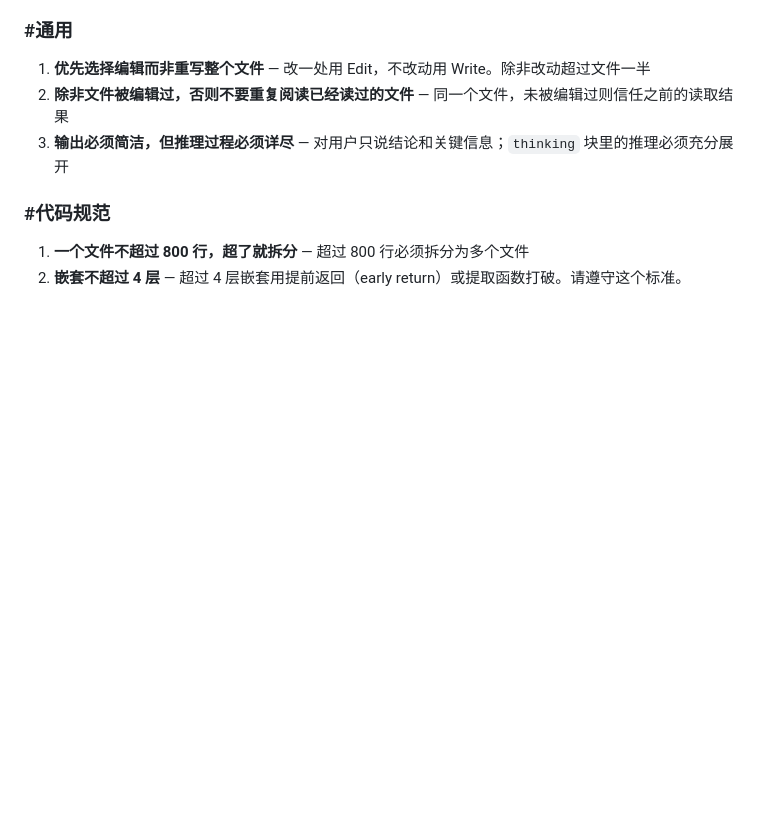
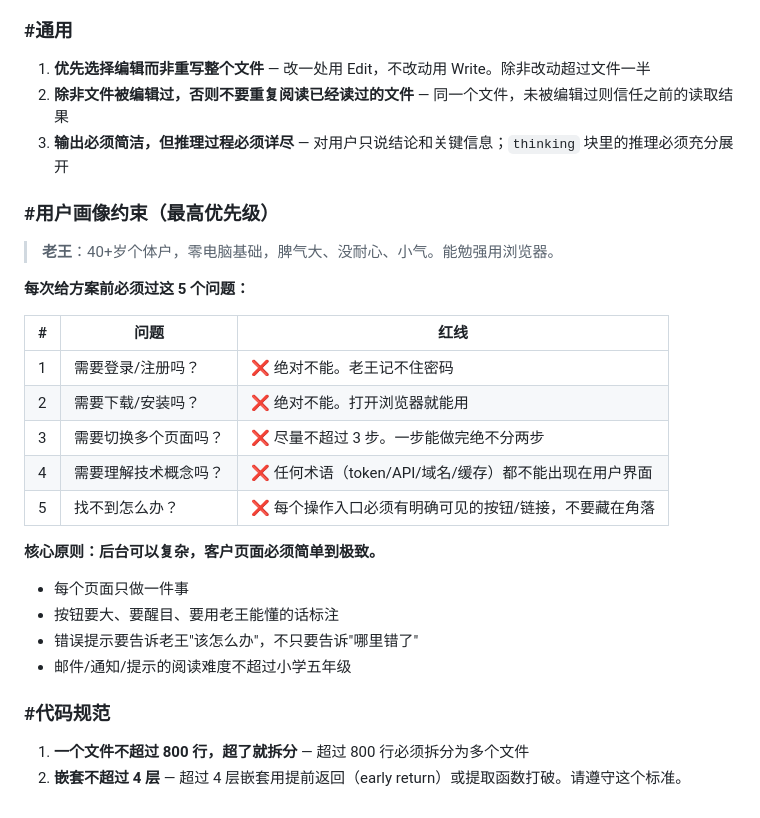
Before and after one commit to hcpthanks/ClaudeTrip, a Markdown page: claude-code-learning-site/CLAUDE.md, the part around the change. Rendered like a GitHub page; blank space fills up the shorter version.

Commit message:
docs: 新增AI协作规范——用户画像约束（老王5问），每次给方案前必过

```diff
--- a/claude-code-learning-site/CLAUDE.md
+++ b/claude-code-learning-site/CLAUDE.md
@@ -497,6 +497,26 @@ recover.html → recovery.js verifyWithCloud()
 2. **除非文件被编辑过，否则不要重复阅读已经读过的文件** — 同一个文件，未被编辑过则信任之前的读取结果
 3. **输出必须简洁，但推理过程必须详尽** — 对用户只说结论和关键信息；`thinking` 块里的推理必须充分展开
 
+### #用户画像约束（最高优先级）
+
+> **老王**：40+岁个体户，零电脑基础，脾气大、没耐心、小气。能勉强用浏览器。
+
+**每次给方案前必须过这 5 个问题：**
+
+| # | 问题 | 红线 |
+|---|------|------|
+| 1 | 需要登录/注册吗？ | ❌ 绝对不能。老王记不住密码 |
+| 2 | 需要下载/安装吗？ | ❌ 绝对不能。打开浏览器就能用 |
+| 3 | 需要切换多个页面吗？ | ❌ 尽量不超过 3 步。一步能做完绝不分两步 |
+| 4 | 需要理解技术概念吗？ | ❌ 任何术语（token/API/域名/缓存）都不能出现在用户界面 |
+| 5 | 找不到怎么办？ | ❌ 每个操作入口必须有明确可见的按钮/链接，不要藏在角落 |
+
+**核心原则：后台可以复杂，客户页面必须简单到极致。**
+- 每个页面只做一件事
+- 按钮要大、要醒目、要用老王能懂的话标注
+- 错误提示要告诉老王"该怎么办"，不只要告诉"哪里错了"
+- 邮件/通知/提示的阅读难度不超过小学五年级
+
 ### #代码规范
 
 1. **一个文件不超过 800 行，超了就拆分** — 超过 800 行必须拆分为多个文件
```
Also changed, not shown: docs/CLAUDE.md (+20 -0 lines).
